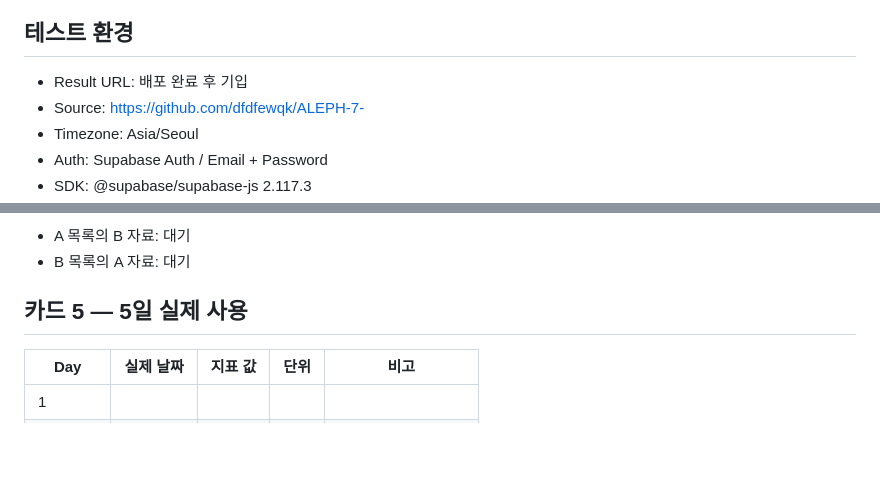
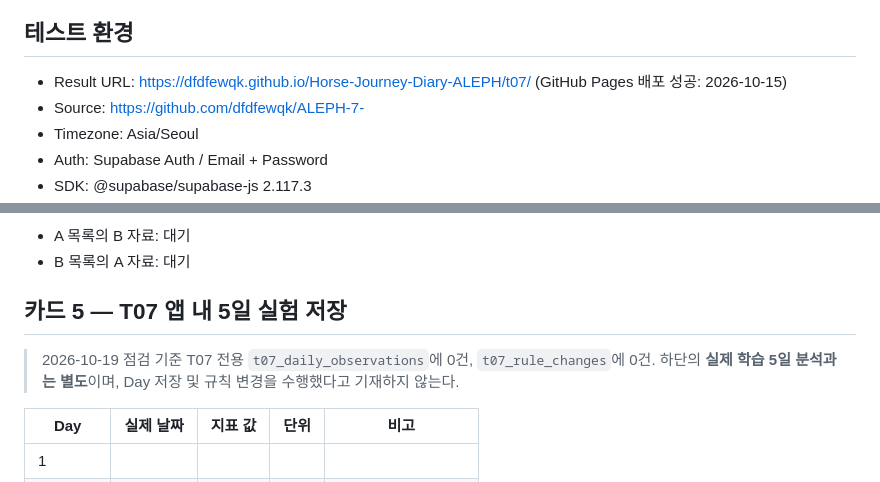
Before and after one commit to dfdfewqk/Horse-Journey-Diary-ALEPH, a Markdown page: docs/T07_EVIDENCE.md, 2 parts joined by grey strips. GitHub-like rendering; blank space fills up the shorter version.

Commit message:
Document verified five-day retrospective study evidence and distinguish missing T07 Day saves

```diff
--- a/docs/T07_EVIDENCE.md
+++ b/docs/T07_EVIDENCE.md
@@ -6,7 +6,7 @@
 
 ## 테스트 환경
 
-- Result URL: 배포 완료 후 기입
+- Result URL: https://dfdfewqk.github.io/Horse-Journey-Diary-ALEPH/t07/ (GitHub Pages 배포 성공: 2026-10-15)
 - Source: https://github.com/dfdfewqk/ALEPH-7-
 - Timezone: Asia/Seoul
 - Auth: Supabase Auth / Email + Password
@@ -84,7 +84,9 @@
 - A 목록의 B 자료: 대기
 - B 목록의 A 자료: 대기
 
-## 카드 5 — 5일 실제 사용
+## 카드 5 — T07 앱 내 5일 실험 저장
+
+> 2026-10-19 점검 기준 T07 전용 `t07_daily_observations`에 0건, `t07_rule_changes`에 0건. 하단의 **실제 학습 5일 분석과는 별도**이며, Day 저장 및 규칙 변경을 수행했다고 기재하지 않는다.
 
 | Day | 실제 날짜 | 지표 값 | 단위 | 비고 |
 |---|---|---:|---|---|
```
Also changed, not shown: other parts of docs/T07_EVIDENCE.md (+42 -0 lines).
